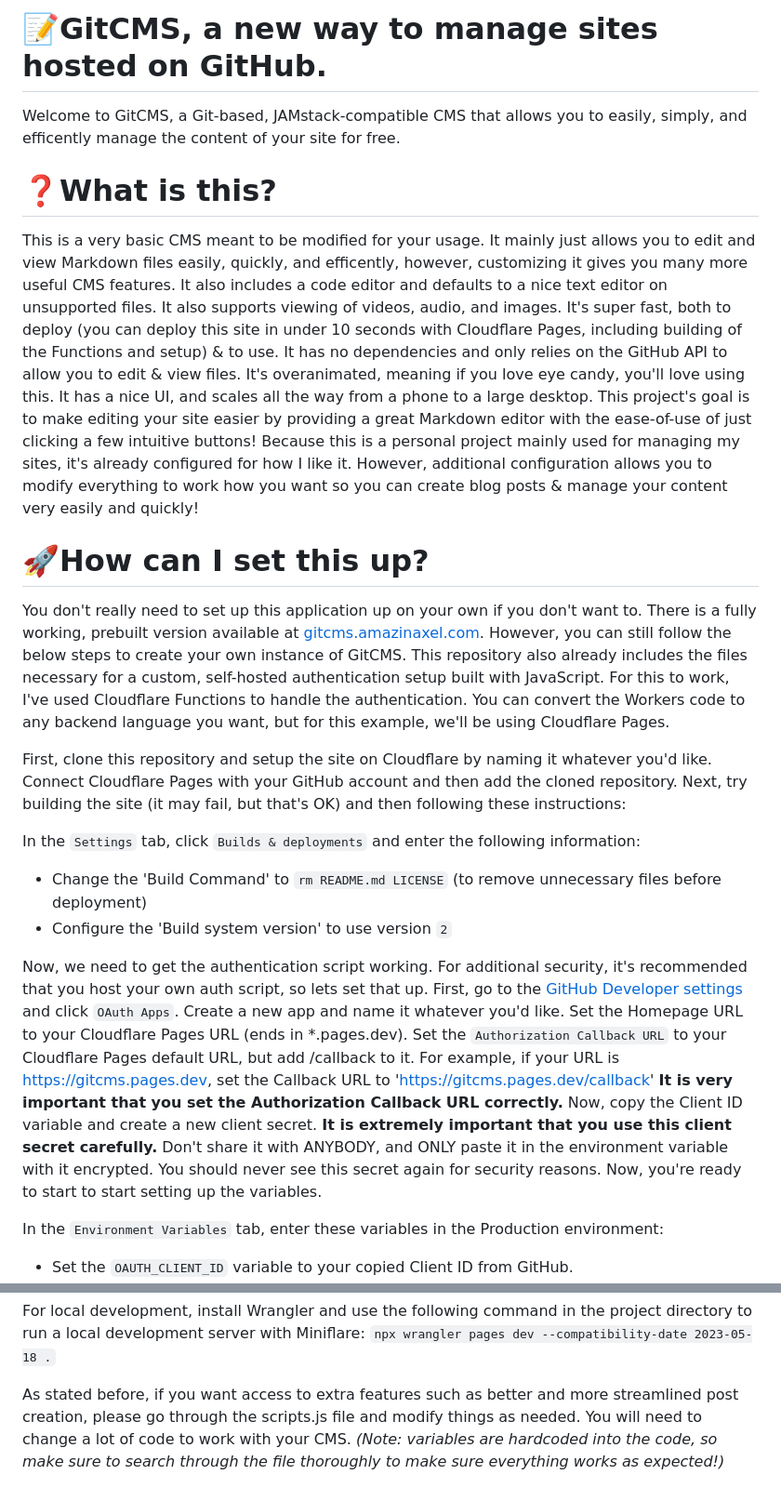
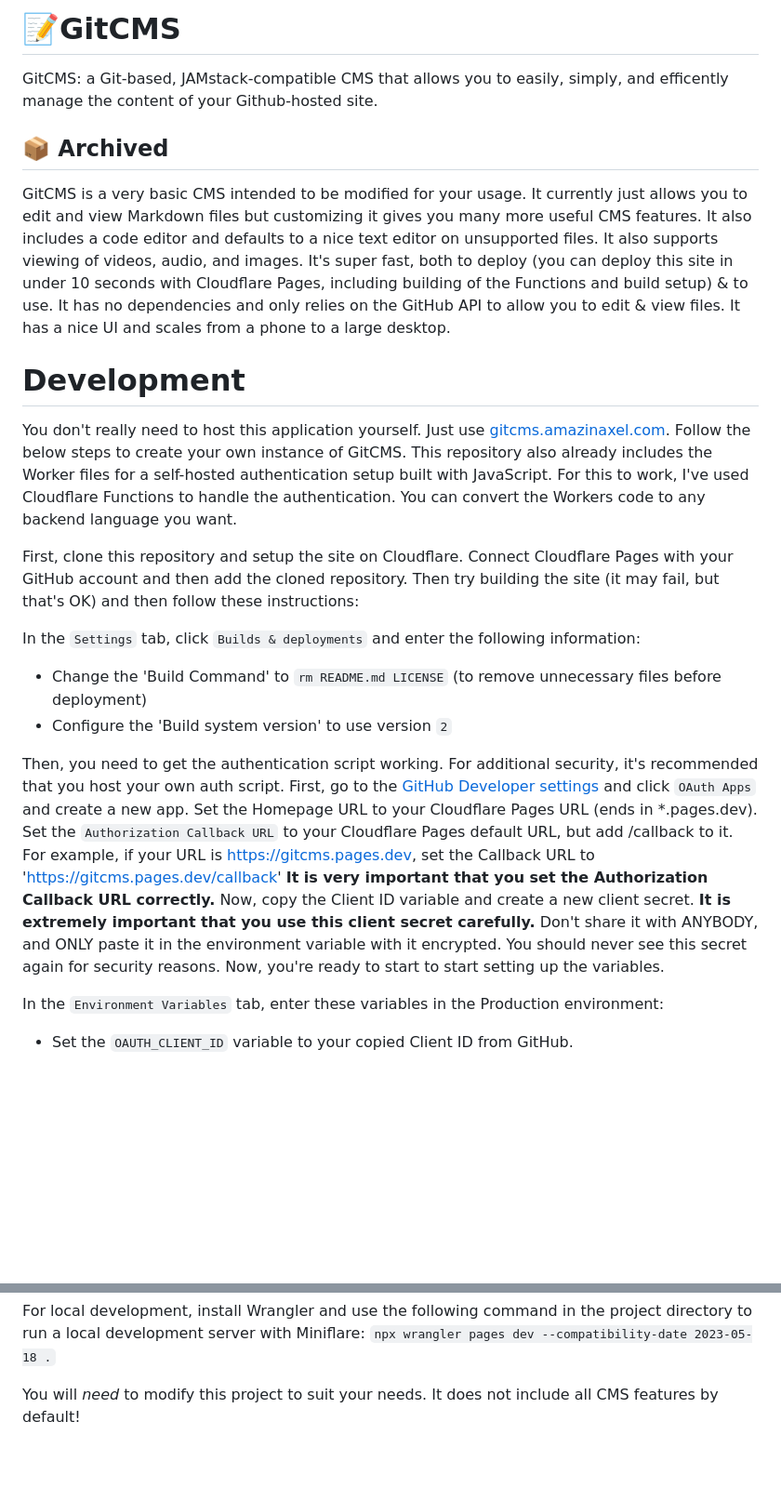
Before and after one commit to AmazinAxel/GitCMS, a Markdown page: README.md, 2 parts joined by grey strips. Shown: that part at 93% size. Drawn GitHub-style; blank space fills up the shorter version.

```diff
--- a/README.md
+++ b/README.md
@@ -1,21 +1,21 @@
-# 📝GitCMS, a new way to manage sites hosted on GitHub.
-Welcome to GitCMS, a Git-based, JAMstack-compatible CMS that allows you to easily, simply, and efficently manage the content of your site for free.
+# 📝GitCMS
+GitCMS: a Git-based, JAMstack-compatible CMS that allows you to easily, simply, and efficently manage the content of your Github-hosted site.
 
-# ❓What is this?
-This is a very basic CMS meant to be modified for your usage. It mainly just allows you to edit and view Markdown files easily, quickly, and efficently, however, customizing it gives you many more useful CMS features. It also includes a code editor and defaults to a nice text editor on unsupported files. It also supports viewing of videos, audio, and images. It's super fast, both to deploy (you can deploy this site in under 10 seconds with Cloudflare Pages, including building of the Functions and setup) & to use. It has no dependencies and only relies on the GitHub API to allow you to edit & view files. It's overanimated, meaning if you love eye candy, you'll love using this. It has a nice UI, and scales all the way from a phone to a large desktop. This project's goal is to make editing your site easier by providing a great Markdown editor with the ease-of-use of just clicking a few intuitive buttons!
-Because this is a personal project mainly used for managing my sites, it's already configured for how I like it. However, additional configuration allows you to modify everything to work how you want so you can create blog posts & manage your content very easily and quickly!
+## 📦 Archived
 
-# 🚀How can I set this up?
-You don't really need to set up this application up on your own if you don't want to. There is a fully working, prebuilt version available at [gitcms.amazinaxel.com](https://gitcms.amazinaxel.com). However, you can still follow the below steps to create your own instance of GitCMS. This repository also already includes the files necessary for a custom, self-hosted authentication setup built with JavaScript. For this to work, I've used Cloudflare Functions to handle the authentication. You can convert the Workers code to any backend language you want, but for this example, we'll be using Cloudflare Pages.
+GitCMS is a very basic CMS intended to be modified for your usage. It currently just allows you to edit and view Markdown files but customizing it gives you many more useful CMS features. It also includes a code editor and defaults to a nice text editor on unsupported files. It also supports viewing of videos, audio, and images. It's super fast, both to deploy (you can deploy this site in under 10 seconds with Cloudflare Pages, including building of the Functions and build setup) & to use. It has no dependencies and only relies on the GitHub API to allow you to edit & view files. It has a nice UI and scales from a phone to a large desktop.
 
-First, clone this repository and setup the site on Cloudflare by naming it whatever you'd like. Connect Cloudflare Pages with your GitHub account and then add the cloned repository. Next, try building the site (it may fail, but that's OK) and then following these instructions:
+# Development
+You don't really need to host this application yourself. Just use [gitcms.amazinaxel.com](https://gitcms.amazinaxel.com). Follow the below steps to create your own instance of GitCMS. This repository also already includes the Worker files for a self-hosted authentication setup built with JavaScript. For this to work, I've used Cloudflare Functions to handle the authentication. You can convert the Workers code to any backend language you want.
+
+First, clone this repository and setup the site on Cloudflare. Connect Cloudflare Pages with your GitHub account and then add the cloned repository. Then try building the site (it may fail, but that's OK) and then follow these instructions:
 
 In the `Settings` tab, click `Builds & deployments` and enter the following information:
 
 - Change the 'Build Command' to `rm README.md LICENSE` (to remove unnecessary files before deployment)
 - Configure the 'Build system version' to use version `2`
 
-Now, we need to get the authentication script working. For additional security, it's recommended that you host your own auth script, so lets set that up. First, go to the [GitHub Developer settings](https://github.com/settings/developers) and click `OAuth Apps`. Create a new app and name it whatever you'd like. Set the Homepage URL to your Cloudflare Pages URL (ends in *.pages.dev). Set the `Authorization Callback URL` to your Cloudflare Pages default URL, but add /callback to it. For example, if your URL is https://gitcms.pages.dev, set the Callback URL to 'https://gitcms.pages.dev/callback' **It is very important that you set the Authorization Callback URL correctly.** Now, copy the Client ID variable and create a new client secret. **It is extremely important that you use this client secret carefully.** Don't share it with ANYBODY, and ONLY paste it in the environment variable with it encrypted. You should never see this secret again for security reasons. Now, you're ready to start to start setting up the variables.
+Then, you need to get the authentication script working. For additional security, it's recommended that you host your own auth script. First, go to the [GitHub Developer settings](https://github.com/settings/developers) and click `OAuth Apps` and create a new app. Set the Homepage URL to your Cloudflare Pages URL (ends in *.pages.dev). Set the `Authorization Callback URL` to your Cloudflare Pages default URL, but add /callback to it. For example, if your URL is https://gitcms.pages.dev, set the Callback URL to 'https://gitcms.pages.dev/callback' **It is very important that you set the Authorization Callback URL correctly.** Now, copy the Client ID variable and create a new client secret. **It is extremely important that you use this client secret carefully.** Don't share it with ANYBODY, and ONLY paste it in the environment variable with it encrypted. You should never see this secret again for security reasons. Now, you're ready to start to start setting up the variables.
 
 In the `Environment Variables` tab, enter these variables in the Production environment:
 
@@ -27,4 +27,4 @@ Now, head back to 'Deployments' and rebuild based off the last build. If you are
 
 For local development, install Wrangler and use the following command in the project directory to run a local development server with Miniflare: `npx wrangler pages dev --compatibility-date 2023-05-18 .`
 
-As stated before, if you want access to extra features such as better and more streamlined post creation, please go through the scripts.js file and modify things as needed. You will need to change a lot of code to work with your CMS. *(Note: variables are hardcoded into the code, so make sure to search through the file thoroughly to make sure everything works as expected!)*
+You will *need* to modify this project to suit your needs. It does not include all CMS features by default!
```
